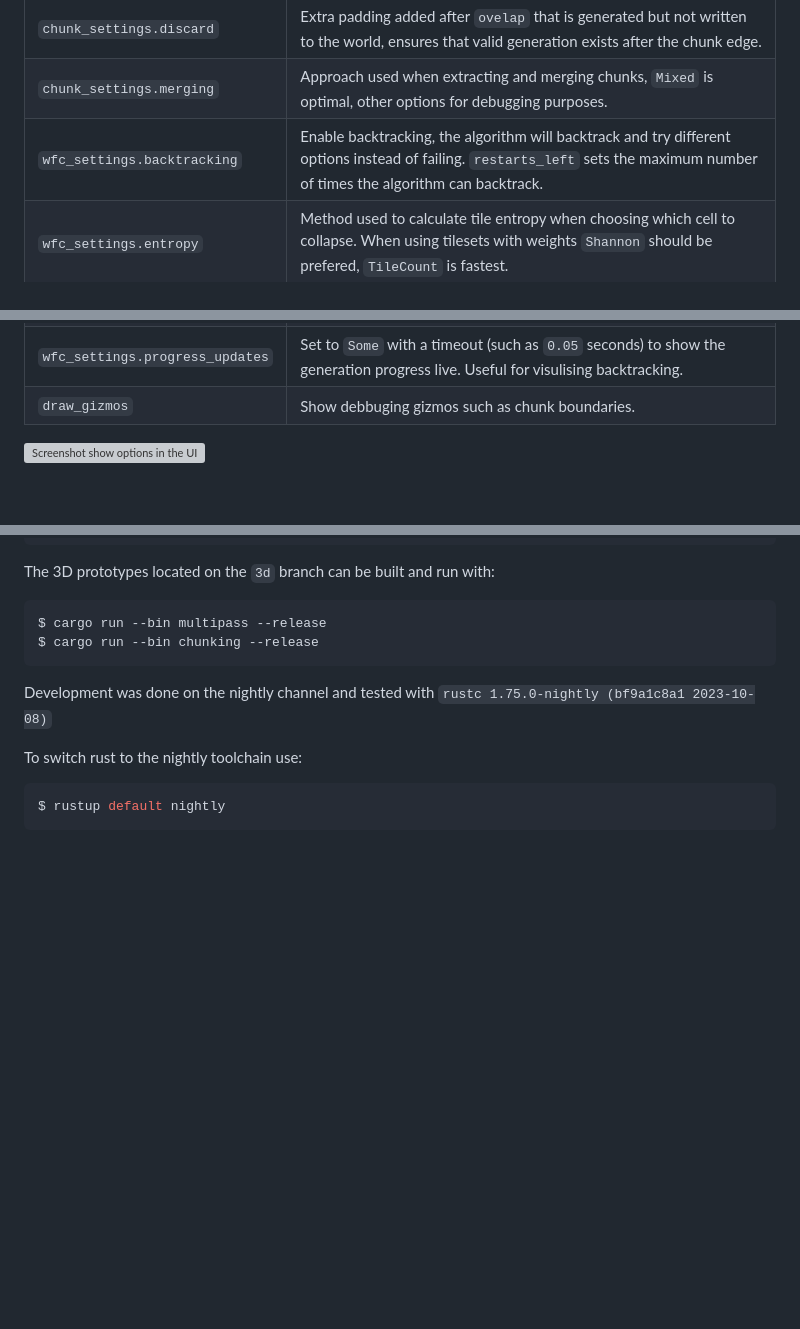
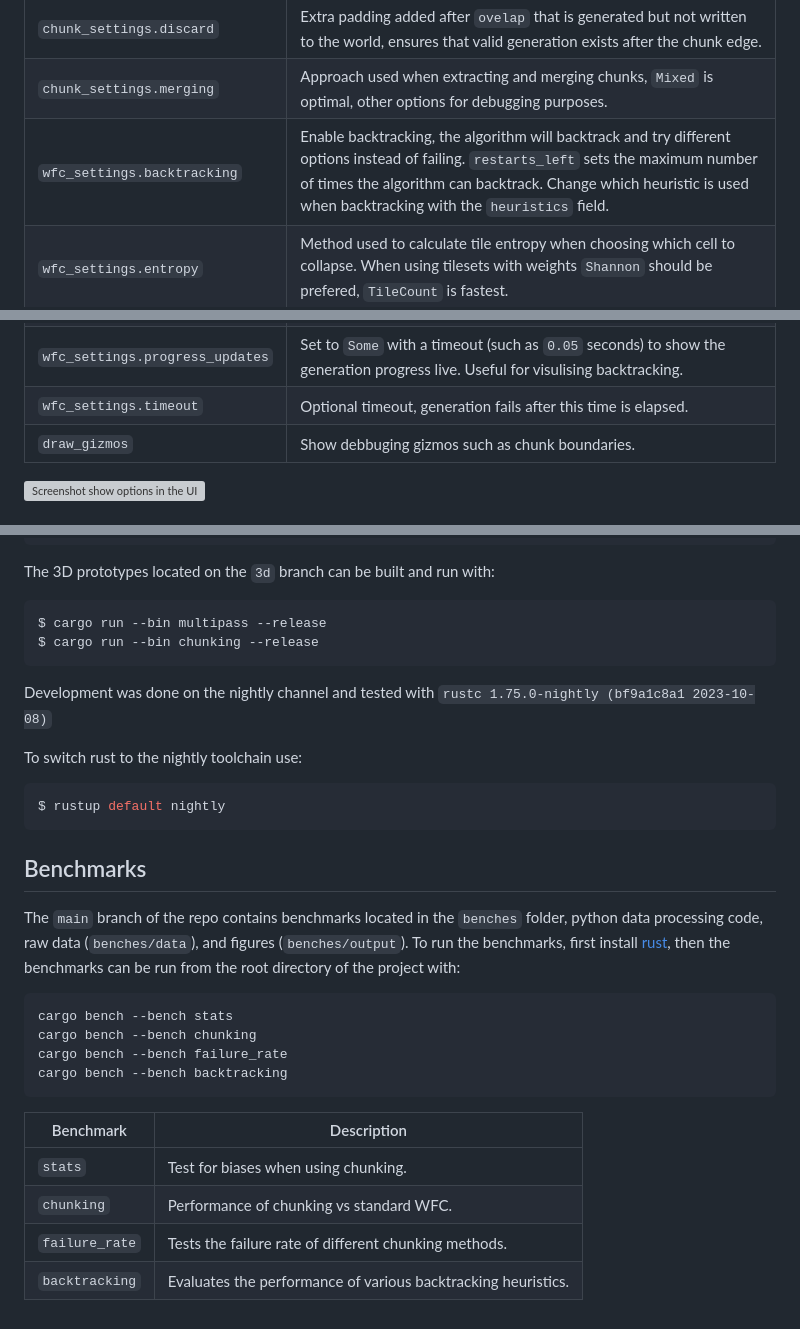
Before and after one commit to ria8651/hierarchical-wfc, a Markdown page: README.md, 3 parts joined by grey strips. Rendered like a GitHub page; blank space fills up the shorter version; grey boxes are pictures that could not be loaded.

Commit message:
updated readme with benches and new features

````diff
--- a/README.md
+++ b/README.md
@@ -66,9 +66,9 @@ The 2D chunking implementation can generate outputs using both standard (`Genera
       Approach used when extracting and merging chunks, <code>Mixed</code> is optimal, other options for debugging purposes.
     </td>
   </tr>
-    <tr>
+  <tr>
     <td><code>wfc_settings.backtracking</code></td>
     <td>
-      Enable backtracking, the algorithm will backtrack and try different options instead of failing. <code>restarts_left</code> sets the maximum number of times the algorithm can backtrack.
+      Enable backtracking, the algorithm will backtrack and try different options instead of failing. <code>restarts_left</code> sets the maximum number of times the algorithm can backtrack. Change which heuristic is used when backtracking with the <code>heuristics</code> field.
     </td>
   </tr>
@@ -84,10 +82,15 @@ The 2D chunking implementation can generate outputs using both standard (`Genera
     <td><code>wfc_settings.progress_updates</code></td>
     <td>
       Set to <code>Some</code> with a timeout (such as <code>0.05</code> seconds) to show the generation progress live. Useful for visulising backtracking.
-  </td>
+    </td>
   </tr>
+  <tr>
+    <td><code>wfc_settings.timeout</code></td>
+    <td>
+      Optional timeout, generation fails after this time is elapsed.
+    </td>
   </tr>
-    <tr>
+  <tr>
     <td><code>draw_gizmos</code></td>
     <td>
       Show debbuging gizmos such as chunk boundaries.
@@ -142,3 +147,21 @@ To switch rust to the nightly toolchain use:
 ```bash
 $ rustup default nightly
 ```
+
+## Benchmarks
+
+The `main` branch of the repo contains benchmarks located in the `benches` folder, python data processing code, raw data (`benches/data`), and figures (`benches/output`). To run the benchmarks, first install [rust](https://www.rust-lang.org/tools/install), then the benchmarks can be run from the root directory of the project with:
+
+```bash
+cargo bench --bench stats
+cargo bench --bench chunking
+cargo bench --bench failure_rate
+cargo bench --bench backtracking
+```
+
+| Benchmark      | Description                                                   |
+| -------------- | ------------------------------------------------------------- |
+| `stats`        | Test for biases when using chunking.                          |
+| `chunking`     | Performance of chunking vs standard WFC.                      |
+| `failure_rate` | Tests the failure rate of different chunking methods.         |
+| `backtracking` | Evaluates the performance of various backtracking heuristics. |
````
Also changed, not shown: other parts of README.md (+4 -4 lines).
